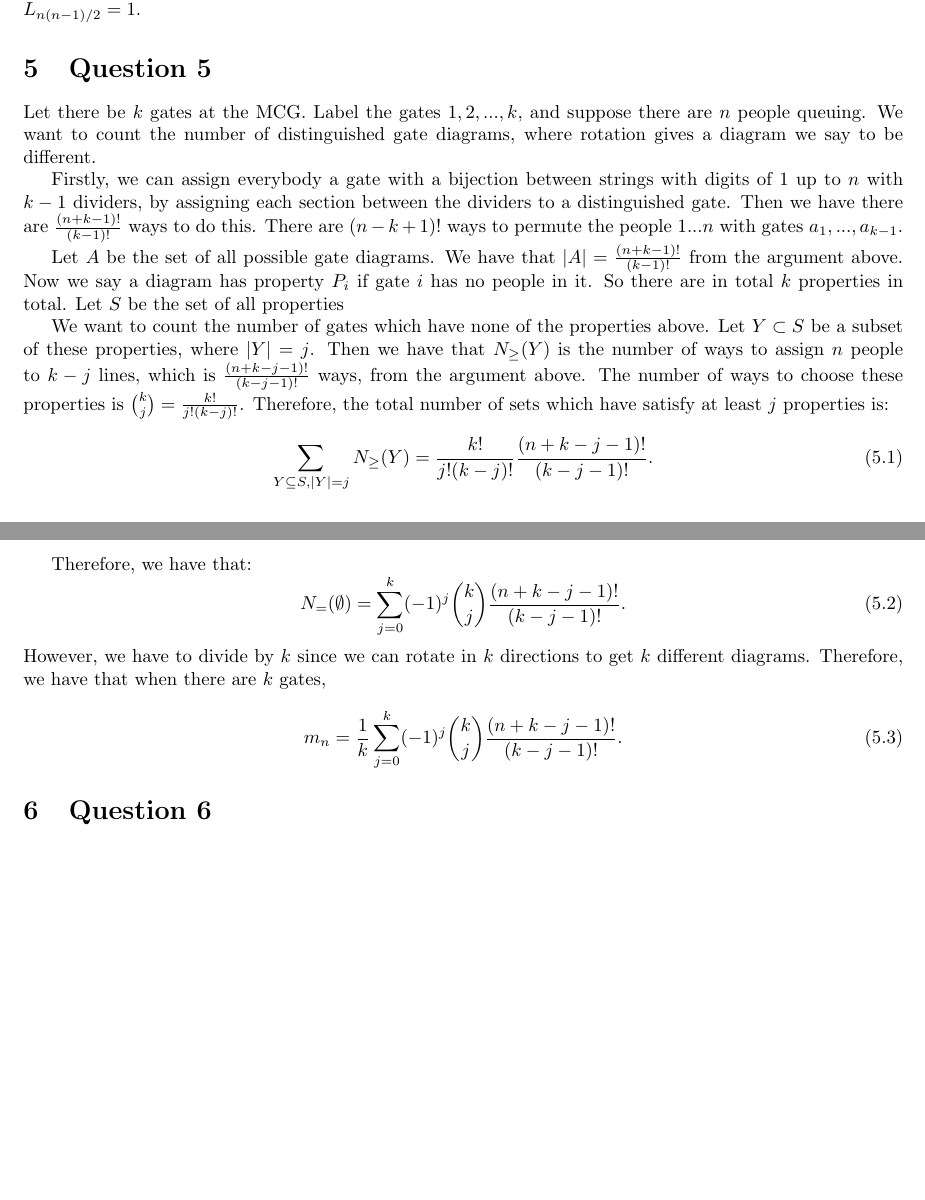
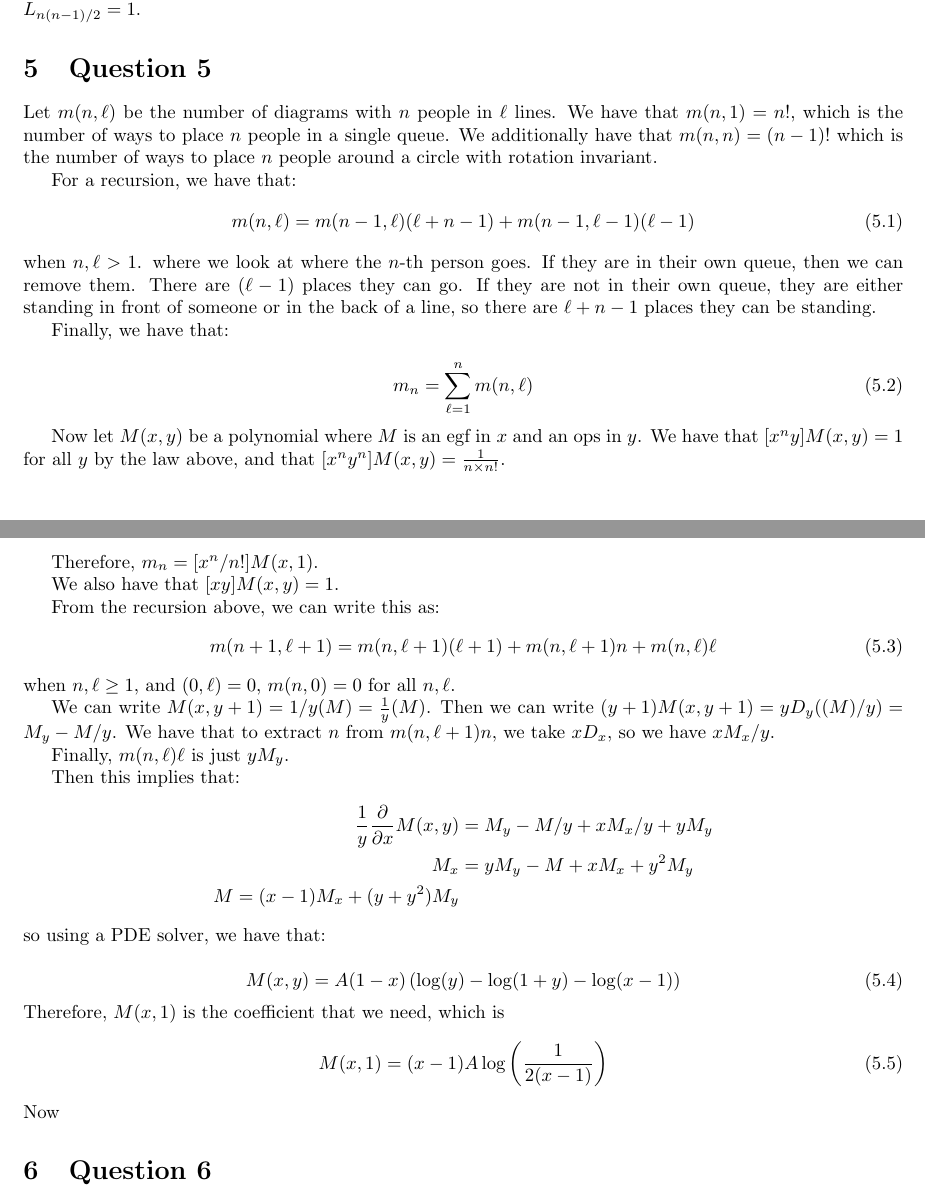
Before and after one commit to ErickLuu/Honours-Project-Notes, a LaTeX problem sheet (Notes/Combinatorics/Final Exam.tex): two parts of pages 3 and 4 of 13, joined at a grey line, cut so that both start at the same text, the shorter picture padded with empty space. Compiled offline with pdfLaTeX.

Commit message:
txs auto checkin

```diff
--- a/Notes/Combinatorics/Final Exam.tex
+++ b/Notes/Combinatorics/Final Exam.tex
@@ -137,26 +137,58 @@ n.b. A similar question was on a FIT3155 assignment, written by Arun S. Konagurt
 It is obvious that $L_n = 0$ when $n < n(n-1)/2$ as there are not enough logs to reach the top, and $L_{n(n-1)/2} = 1$.
 
 \section{Question 5}
-Let there be $k$ gates at the MCG. Label the gates $1, 2, ..., k$, and suppose there are $n$ people queuing. We want to count the number of distinguished gate diagrams, where rotation gives a diagram we say to be different.
 
-Firstly, we can assign everybody a gate with a bijection between strings with digits of $1$ up to $n$ with $k - 1$ dividers, by assigning each section between the dividers to a distinguished gate. Then we have there are $\frac{(n + k - 1)!}{(k - 1)!}$ ways to do this. There are $(n - k + 1)!$ ways to permute the people $1 ... n$ with gates $a_1, ..., a_{k - 1}$.
+Let $m(n, \ell)$ be the number of diagrams with $n$ people in $\ell$ lines.
+We have that $m(n, 1) = n!$, which is the number of ways to place $n$ people in a single queue.
+We additionally have that $m(n,n) = (n-1)!$ which is the number of ways to place $n$ people around a circle with rotation invariant.
 
-Let $A$ be the set of all possible gate diagrams. We have that $|A| = \frac{(n + k - 1)!}{(k - 1)!}$ from the argument above.
-Now we say a diagram has property $P_i$ if gate $i$ has no people in it. So there are in total $k$ properties in total. Let $S$ be the set of all properties
+For a recursion, we have that:
+\begin{equation}
+	m(n,\ell) = m(n-1, \ell)(\ell + n - 1) + m(n-1, \ell - 1)(\ell - 1)
+\end{equation}
+when $n,\ell > 1$.
+where we look at where the $n$-th person goes. If they are in their own queue, then we can remove them. There are $(\ell - 1)$ places they can go. If they are not in their own queue, they are either standing in front of someone or in the back of a line, so there are $\ell + n - 1$ places they can be standing.
 
-We want to count the number of gates which have none of the properties above. Let $Y \subset S$ be a subset of these properties, where $|Y| = j$. Then we have that $N_\geq(Y)$ is the number of ways to assign $n$ people to $k - j$ lines, which is $\frac{(n + k - j - 1)!}{(k - j - 1)!}$ ways, from the argument above. The number of ways to choose these properties is $\binom{k}{j} = \frac{k!}{j! (k - j)!}$. Therefore, the total number of sets which have satisfy at least $j$ properties is:
+Finally, we have that:
+
 \begin{equation}
-	\sum_{Y \subseteq S, |Y| = j} N_\geq(Y) = \frac{k!}{j! (k - j)!}\frac{(n + k - j - 1)!}{(k - j - 1)!}.
+	m_n = \sum_{\ell = 1}^{n} m(n, \ell)
 \end{equation}
 
-Therefore, we have that:
+Now let $M(x, y)$ be a polynomial where $M$ is an egf in $x$ and an ops in $y$. We have that $[x^n y ]M(x, y) = 1$ for all $y$ by the law above, and that $[x^n y^n] M(x, y) = \frac{1}{n \times n!}$.
+
+Therefore, $m_n = [x^n/n!] M(x, 1)$.
+
+We also have that $[xy] M(x, y) = 1$.
+
+From the recursion above, we can write this as:
 \begin{equation}
-	N_=(\emptyset) = \sum_{j = 0}^k (-1)^j \binom{k}{j}\frac{(n + k - j - 1)!}{(k - j - 1)!}.
+	m(n+1,\ell + 1) = m(n, \ell + 1)(\ell + 1) + m(n, \ell + 1)n + m(n, \ell)\ell
 \end{equation}
-However, we have to divide by $k$ since we can rotate in $k$ directions to get $k$ different diagrams. Therefore, we have that when there are $k$ gates,
+when $n, \ell \geq 1$, and $(0, \ell) = 0$, $m(n, 0) = 0$ for all $n, \ell$.
+
+We can write $M(x, y+1) = 1/y(M) = \frac{1}{y}(M)$.
+Then we can write $(y + 1) M(x, y + 1) = yD_y((M)/y) = M_y - M/y$.
+We have that to extract $n$ from $m(n, \ell + 1)n$, we take $xD_x$, so we have $ xM_x/y$.
+
+Finally, $m(n, \ell)\ell$ is just $yM_y$.
+
+Then this implies that:
+\begin{align*}
+	\frac{1}{y}\dfrac{\partial}{\partial x} M(x, y) &= M_y - M/y + xM_x/y + yM_y\\
+	M_x &= y M_y - M + x M_x + y^2 M_y\\
+	M = (x - 1) M_x + (y + y^2)M_y
+\end{align*}
+so using a PDE solver, we have that:
+
 \begin{equation}
-	m_n = \frac{1}{k} \sum_{j = 0}^k (-1)^j \binom{k}{j}\frac{(n + k - j - 1)!}{(k - j - 1)!}.
+	M(x,y) = A(1-x)\left(\log(y) - \log(1 + y) - \log(x - 1)\right)
 \end{equation}
+Therefore, $M(x, 1)$ is the coefficient that we need, which is
+\begin{equation}
+	M(x, 1) = (x - 1) A \log\left(\frac{1}{2(x - 1)}\right)
+\end{equation}
+Now
 
 \section{Question 6}
 
```
